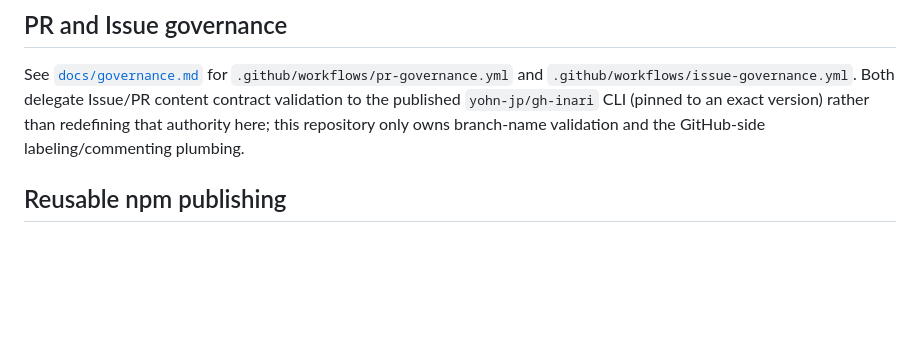
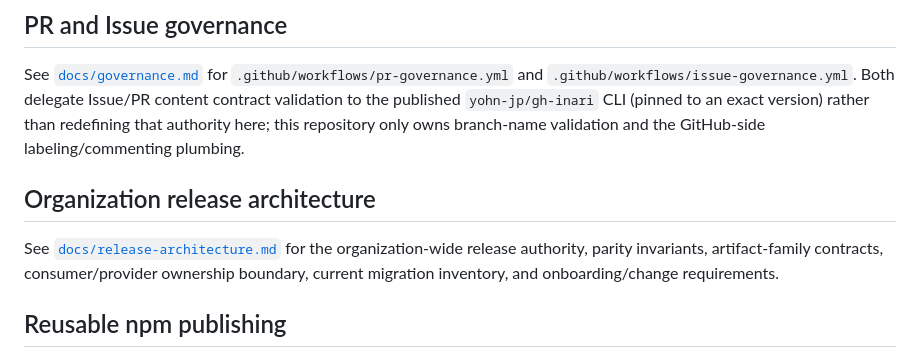
Before and after one commit to yohn-jp/.github, a Markdown page: README.md, the part around the change. GitHub-like rendering; blank space fills up the shorter version.

Commit message:
docs: link canonical release architecture

```diff
--- a/README.md
+++ b/README.md
@@ -56,6 +56,10 @@ contract validation to the published `yohn-jp/gh-inari` CLI (pinned to an
 exact version) rather than redefining that authority here; this repository
 only owns branch-name validation and the GitHub-side labeling/commenting
 plumbing.
+
+## Organization release architecture
+
+See [`docs/release-architecture.md`](docs/release-architecture.md) for the organization-wide release authority, parity invariants, artifact-family contracts, consumer/provider ownership boundary, current migration inventory, and onboarding/change requirements.
 
 ## Reusable npm publishing
 
```
